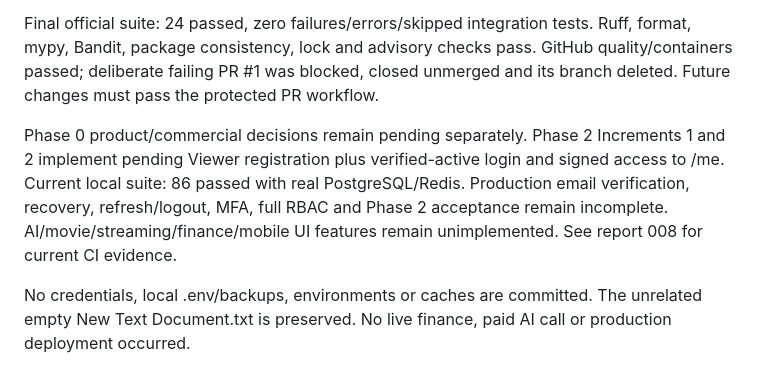
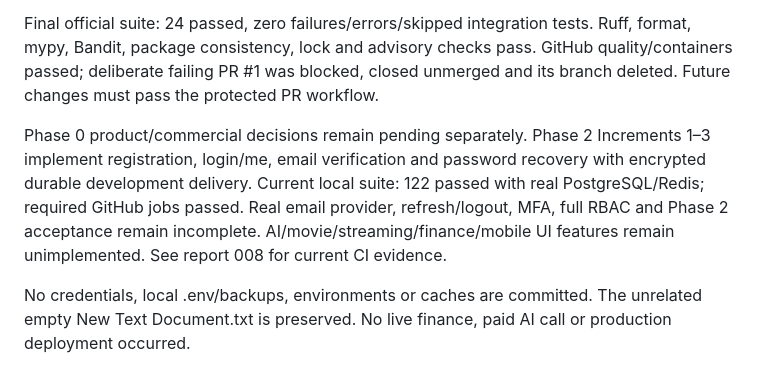
Before and after one commit to vistait2018/ai-movie-platform, a Markdown page: docs/PROJECT_STATUS.md, the part around the change. Drawn GitHub-style.

```diff
--- a/docs/PROJECT_STATUS.md
+++ b/docs/PROJECT_STATUS.md
@@ -8,7 +8,7 @@ Verified foundation includes Python 3.12.14/locked dependencies, Docker/Compose,
 
 Final official suite: 24 passed, zero failures/errors/skipped integration tests. Ruff, format, mypy, Bandit, package consistency, lock and advisory checks pass. GitHub quality/containers passed; deliberate failing PR #1 was blocked, closed unmerged and its branch deleted. Future changes must pass the protected PR workflow.
 
-Phase 0 product/commercial decisions remain pending separately. Phase 2 Increments 1 and 2 implement pending Viewer registration plus verified-active login and signed access to /me. Current local suite: 86 passed with real PostgreSQL/Redis. Production email verification, recovery, refresh/logout, MFA, full RBAC and Phase 2 acceptance remain incomplete. AI/movie/streaming/finance/mobile UI features remain unimplemented. See report 008 for current CI evidence.
+Phase 0 product/commercial decisions remain pending separately. Phase 2 Increments 1–3 implement registration, login/me, email verification and password recovery with encrypted durable development delivery. Current local suite: 122 passed with real PostgreSQL/Redis; required GitHub jobs passed. Real email provider, refresh/logout, MFA, full RBAC and Phase 2 acceptance remain incomplete. AI/movie/streaming/finance/mobile UI features remain unimplemented. See report 008 for current CI evidence.
 
 No credentials, local .env/backups, environments or caches are committed. The unrelated empty New Text Document.txt is preserved. No live finance, paid AI call or production deployment occurred.
 
```
Also changed, not shown: docs/DEVELOPMENT_REPORT_009.md (+6 -0 lines), docs/roadmap/PHASE_STATUS.md (+3 -1 lines).
